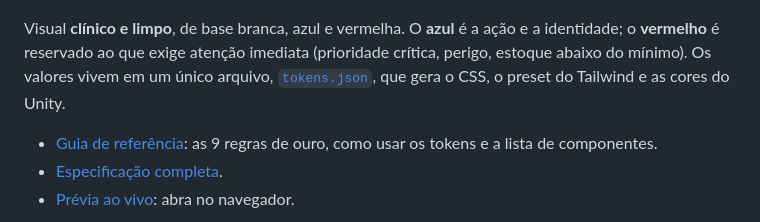
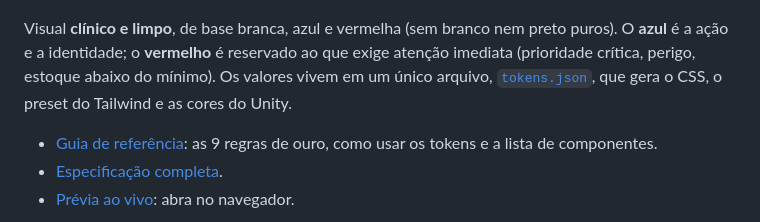
Before and after one commit to VCPC-UniFECAF/geraldo, a Markdown page: README.md, the part around the change. GitHub-like rendering.

```diff
--- a/README.md
+++ b/README.md
@@ -78,7 +78,7 @@ Na demonstração, uma maca bloqueia o corredor norte (rota curta) e o robô **r
   <img src="design-system/preview.png" alt="Prévia do design system: cores, selos de prioridade, botões e componentes" width="760">
 </p>
 
-Visual **clínico e limpo**, de base branca, azul e vermelha. O **azul** é a ação e a identidade; o **vermelho** é reservado ao que exige atenção imediata (prioridade crítica, perigo, estoque abaixo do mínimo). Os valores vivem em um único arquivo, [`tokens.json`](design-system/tokens/tokens.json), que gera o CSS, o preset do Tailwind e as cores do Unity.
+Visual **clínico e limpo**, de base branca, azul e vermelha (sem branco nem preto puros). O **azul** é a ação e a identidade; o **vermelho** é reservado ao que exige atenção imediata (prioridade crítica, perigo, estoque abaixo do mínimo). Os valores vivem em um único arquivo, [`tokens.json`](design-system/tokens/tokens.json), que gera o CSS, o preset do Tailwind e as cores do Unity.
 
 - [Guia de referência](design-system/DESIGN_SYSTEM.md): as 9 regras de ouro, como usar os tokens e a lista de componentes.
 - [Especificação completa](docs/superpowers/specs/2026-11-05-geraldo-design-system-design.md).
```
Also changed, not shown: design-system/DESIGN_SYSTEM.md (+4 -1 lines), design-system/preview.png, 8 other files.
